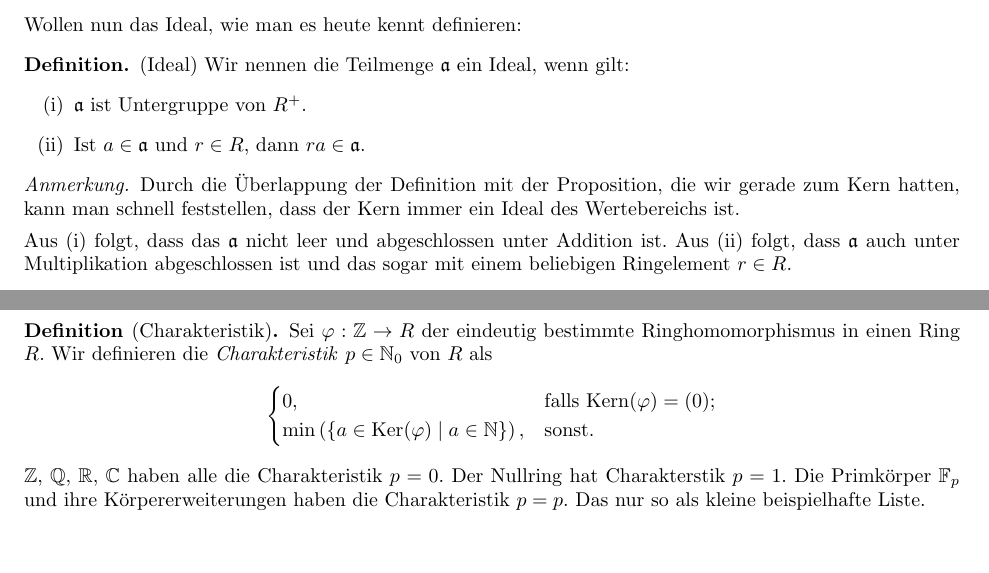
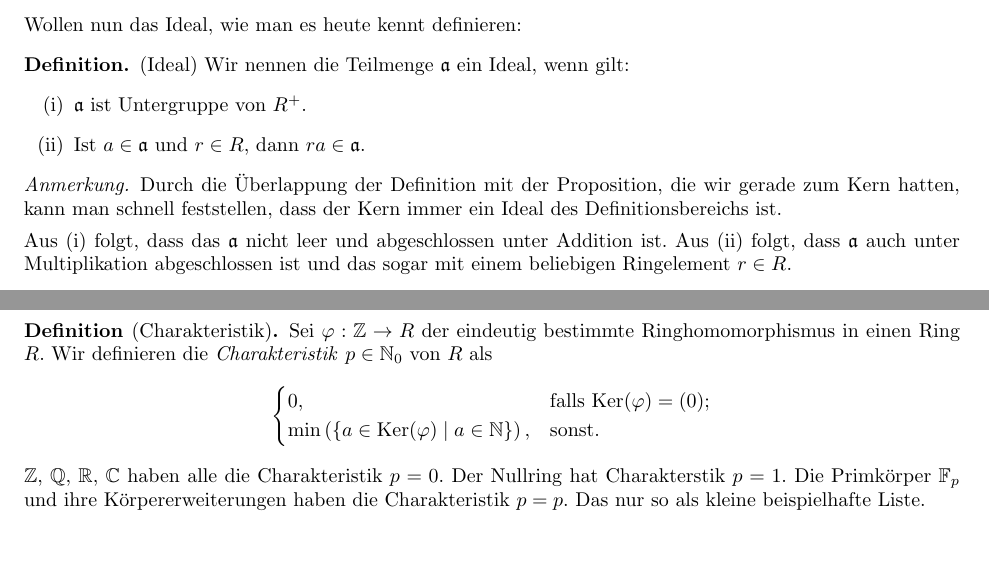
Before and after one commit to janmagtoast/Ringhomomorphismen-und-Ideale, a LaTeX document (Skript.tex): two parts of pages 6 and 7 of 7, joined at a grey line, cut so that both start at the same text. Compiled offline with pdfLaTeX.

Commit message:
Zwei kleine Fehler behoben
Ein stilistische (Hab Kern() anstatt Ker() benutzt)
Ein Inhaltlicher (Wertebereich anstatt Definitionsbereich geschrieben)

```diff
--- a/Skript.tex
+++ b/Skript.tex
@@ -284,7 +284,7 @@ Wollen nun das Ideal, wie man es heute kennt definieren:
 
 \begin{anm}
 Durch die Überlappung der Definition mit der Proposition, die wir gerade zum Kern hatten, kann man schnell
-feststellen, dass der Kern immer ein Ideal des Wertebereichs ist.
+feststellen, dass der Kern immer ein Ideal des Definitionsbereichs ist.
 \end{anm}
 
 Aus $(\mathrm i)$ folgt, dass das $\mathfrak a$ nicht leer und abgeschlossen unter Addition ist. Aus
@@ -380,7 +379,7 @@ definieren kann.
 Sei $\varphi: \mathbb Z\to R$ der eindeutig bestimmte Ringhomomorphismus in einen Ring $R$. Wir definieren die
 \emph{Charakteristik} $p\in\mathbb N_0$ von $R$ als
 \[\begin{cases}
-    0, &\text{falls Kern}(\varphi)=(0); \\
+    0, &\text{falls }\mathrm{Ker}(\varphi)=(0); \\
     \min\left(\{a\in \mathrm{Ker}(\varphi) \mid a\in\mathbb N\}\right), &\text{sonst.}
 \end{cases}\]
 \end{definition}
```
Also changed, not shown: Skript.pdf, Skript.tex (1 more changed lines).
